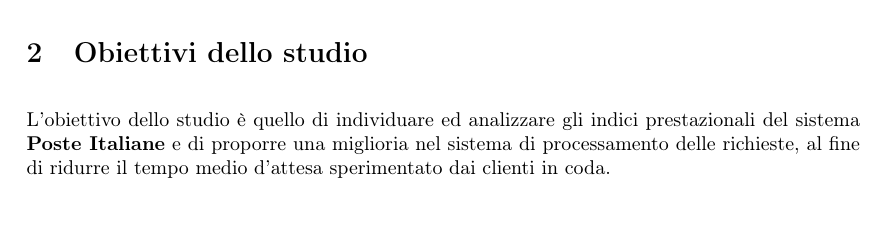
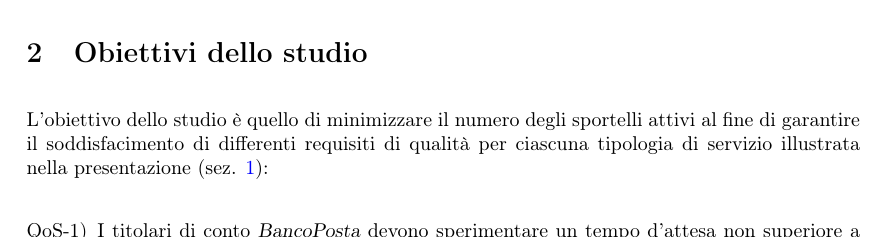
Before and after one commit to tibwere/pmcsn-project, a LaTeX document (doc/report.tex, which reads doc/sections/02-obiettivi.tex): part of page 2 of 2, cut so that both start at the same text, the shorter picture padded with empty space. Compiled offline with pdfLaTeX.

Commit message:
Raffinata la presentazione degli obiettivi del progetto

```diff
--- a/doc/sections/02-obiettivi.tex
+++ b/doc/sections/02-obiettivi.tex
@@ -1,2 +1,10 @@
-\section{Obiettivi dello studio}
-L'obiettivo dello studio è quello di individuare ed analizzare gli indici prestazionali del sistema \textbf{Poste Italiane} e di proporre una miglioria nel sistema di processamento delle richieste, al fine di ridurre il tempo medio d'attesa sperimentato dai clienti in coda.
+\section{Obiettivi dello studio}\label{sec:obiettivi}
+L'obiettivo dello studio è quello di minimizzare il numero degli sportelli attivi al fine di garantire il soddisfacimento di differenti requisiti di qualità per ciascuna tipologia di servizio illustrata nella presentazione (sez. \ref{sec:presentazione}):
+
+\begin{enumerate}[label=QoS-\arabic*), align=left, leftmargin=*]
+\item I titolari di conto \textsl{BancoPosta} devono sperimentare un tempo d'attesa non superiore a tre volte il tempo medio di servizio generale dei clienti.
+\item I clienti non titolari del conto \textsl{BancoPosta}:
+\begin{enumerate}
+\item Possessori di ticket di tipo \uo{} devono sperimentare un tempo d'attesa non superiore a sette volte il tempo medio di servizio dei clienti della medesima tipologia.
+\item Possessori di ticket di tipo \pp{} devono sperimentare un tempo d'attesa non superiore a dieci volte il tempo medio di servizio dei clienti della medesima tipologia.
+\item Possessori di ticket di tipo \sr{} devono sperimentare un tempo d'attesa non superiore a cinque volte il tempo medio di servizio dei clienti della medesima tipologia.
```
Also changed, not shown: doc/sections/02-obiettivi.tex (4 more changed lines).
